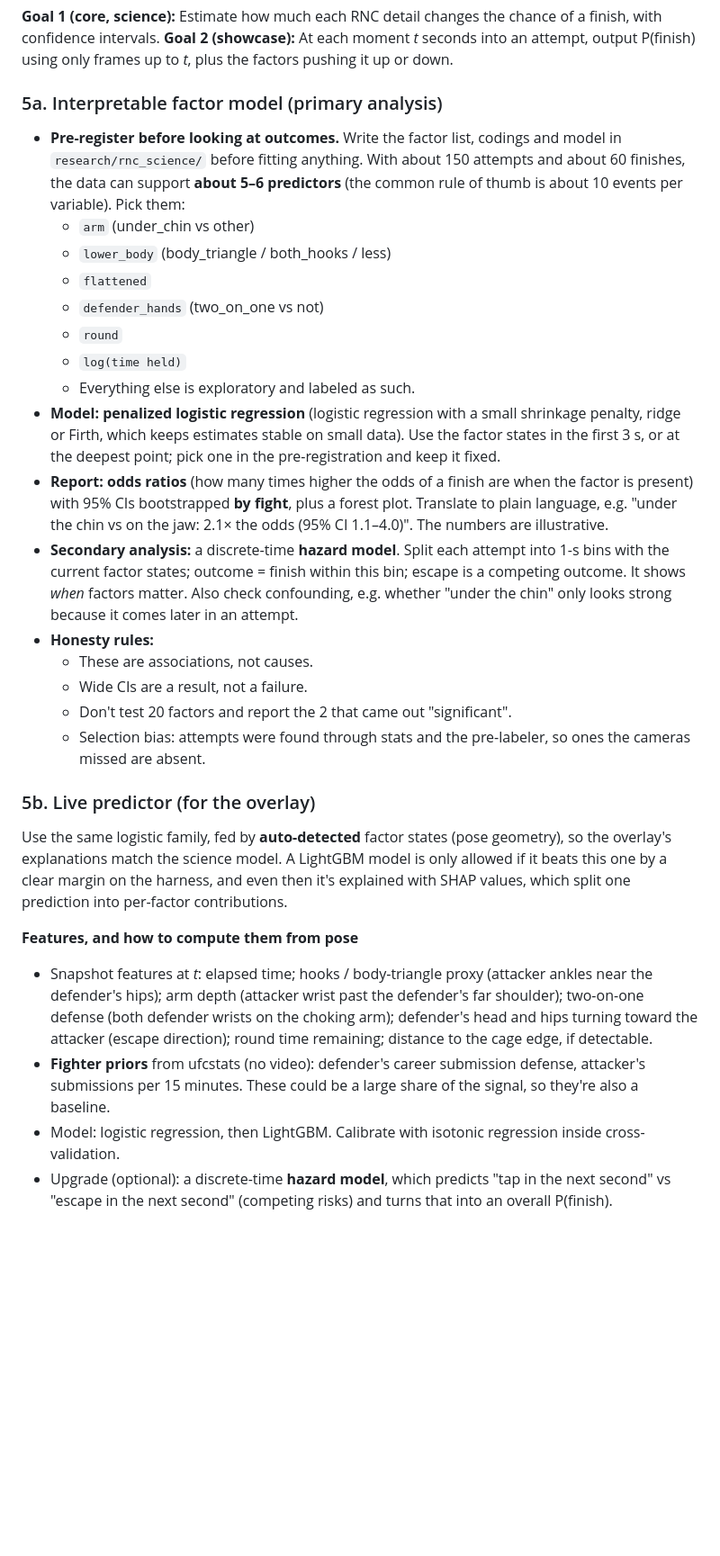
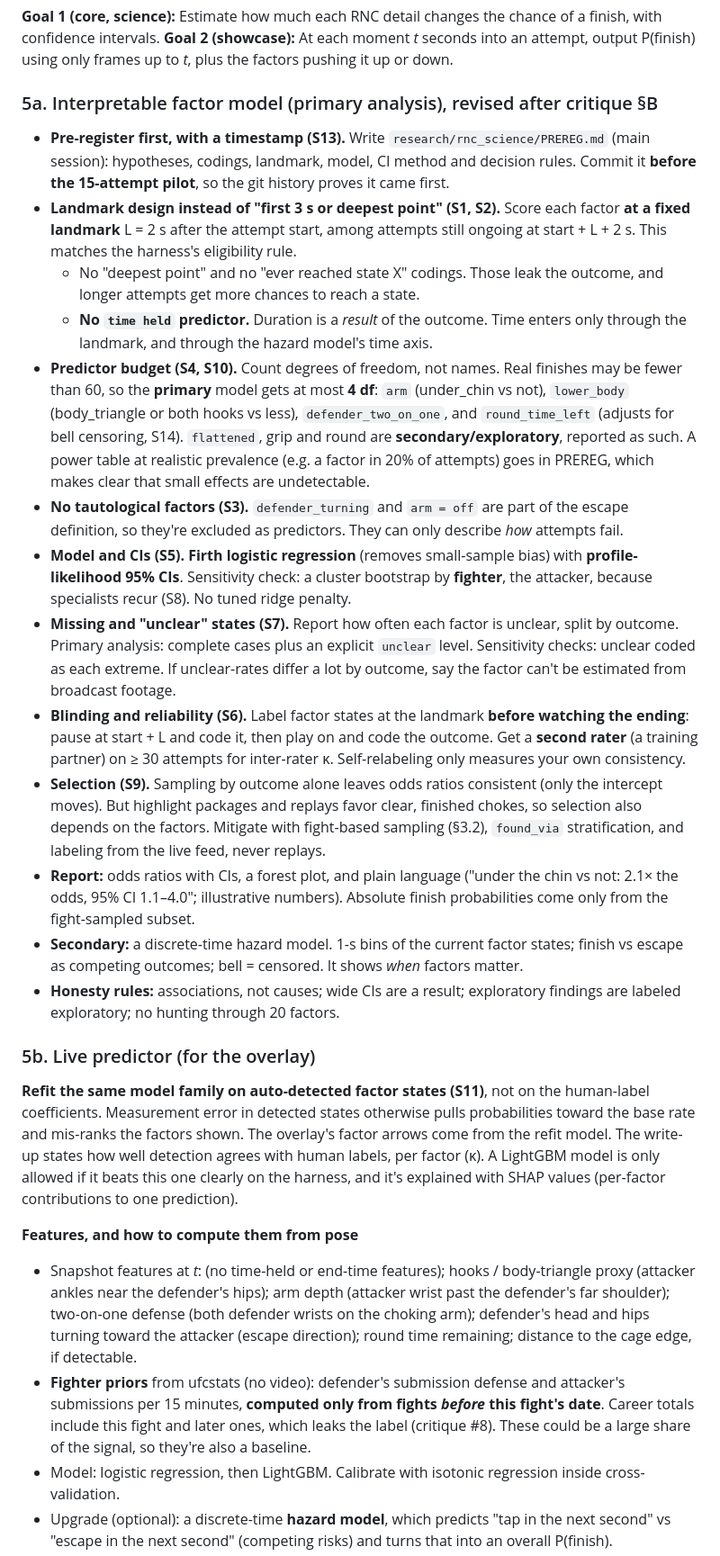
Before and after one commit to NathanielBierig/RNCV, a Markdown page: docs/PLAN.md, the part around one of its changes. Shown at 90% size. Rendered like a GitHub page; blank space fills up the shorter version.

Commit message:
Docs: update plan and directions per critique and science review
Co-Authored-By: Claude Opus 5.5 <noreply@anthropic.com>

```diff
--- a/docs/PLAN.md
+++ b/docs/PLAN.md
@@ -206,30 +180,28 @@ The per-attempt columns above (`hooks`, `choke_arm_depth`) give one value per at
 **Goal 1 (core, science):** Estimate how much each RNC detail changes the chance of a finish, with confidence intervals.
 **Goal 2 (showcase):** At each moment *t* seconds into an attempt, output P(finish) using only frames up to *t*, plus the factors pushing it up or down.
 
-### 5a. Interpretable factor model (primary analysis)
-- **Pre-register before looking at outcomes.** Write the factor list, codings and model in `research/rnc_science/` before fitting anything. With about 150 attempts and about 60 finishes, the data can support **about 5–6 predictors** (the common rule of thumb is about 10 events per variable). Pick them:
-  - `arm` (under_chin vs other)
-  - `lower_body` (body_triangle / both_hooks / less)
-  - `flattened`
-  - `defender_hands` (two_on_one vs not)
-  - `round`
-  - `log(time held)`
-  - Everything else is exploratory and labeled as such.
-- **Model:** **penalized logistic regression** (logistic regression with a small shrinkage penalty, ridge or Firth, which keeps estimates stable on small data). Use the factor states in the first 3 s, or at the deepest point; pick one in the pre-registration and keep it fixed.
-- **Report:** **odds ratios** (how many times higher the odds of a finish are when the factor is present) with 95% CIs bootstrapped **by fight**, plus a forest plot. Translate to plain language, e.g. "under the chin vs on the jaw: 2.1× the odds (95% CI 1.1–4.0)". The numbers are illustrative.
-- **Secondary analysis:** a discrete-time **hazard model**. Split each attempt into 1-s bins with the current factor states; outcome = finish within this bin; escape is a competing outcome. It shows *when* factors matter. Also check confounding, e.g. whether "under the chin" only looks strong because it comes later in an attempt.
-- **Honesty rules:**
-  - These are associations, not causes.
-  - Wide CIs are a result, not a failure.
-  - Don't test 20 factors and report the 2 that came out "significant".
-  - Selection bias: attempts were found through stats and the pre-labeler, so ones the cameras missed are absent.
+### 5a. Interpretable factor model (primary analysis), revised after critique §B
+
+- **Pre-register first, with a timestamp (S13).** Write `research/rnc_science/PREREG.md` (main session): hypotheses, codings, landmark, model, CI method and decision rules. Commit it **before the 15-attempt pilot**, so the git history proves it came first.
+- **Landmark design instead of "first 3 s or deepest point" (S1, S2).** Score each factor **at a fixed landmark** L = 2 s after the attempt start, among attempts still ongoing at start + L + 2 s. This matches the harness's eligibility rule.
+  - No "deepest point" and no "ever reached state X" codings. Those leak the outcome, and longer attempts get more chances to reach a state.
+  - **No `time held` predictor.** Duration is a *result* of the outcome. Time enters only through the landmark, and through the hazard model's time axis.
+- **Predictor budget (S4, S10).** Count degrees of freedom, not names. Real finishes may be fewer than 60, so the **primary** model gets at most **4 df**: `arm` (under_chin vs not), `lower_body` (body_triangle or both hooks vs less), `defender_two_on_one`, and `round_time_left` (adjusts for bell censoring, S14). `flattened`, grip and round are **secondary/exploratory**, reported as such. A power table at realistic prevalence (e.g. a factor in 20% of attempts) goes in PREREG, which makes clear that small effects are undetectable.
+- **No tautological factors (S3).** `defender_turning` and `arm = off` are part of the escape definition, so they're excluded as predictors. They can only describe *how* attempts fail.
+- **Model and CIs (S5).** **Firth logistic regression** (removes small-sample bias) with **profile-likelihood 95% CIs**. Sensitivity check: a cluster bootstrap by **fighter**, the attacker, because specialists recur (S8). No tuned ridge penalty.
+- **Missing and "unclear" states (S7).** Report how often each factor is unclear, split by outcome. Primary analysis: complete cases plus an explicit `unclear` level. Sensitivity checks: unclear coded as each extreme. If unclear-rates differ a lot by outcome, say the factor can't be estimated from broadcast footage.
+- **Blinding and reliability (S6).** Label factor states at the landmark **before watching the ending**: pause at start + L and code it, then play on and code the outcome. Get a **second rater** (a training partner) on ≥ 30 attempts for inter-rater κ. Self-relabeling only measures your own consistency.
+- **Selection (S9).** Sampling by outcome alone leaves odds ratios consistent (only the intercept moves). But highlight packages and replays favor clear, finished chokes, so selection also depends on the factors. Mitigate with fight-based sampling (§3.2), `found_via` stratification, and labeling from the live feed, never replays.
+- **Report:** odds ratios with CIs, a forest plot, and plain language ("under the chin vs not: 2.1× the odds, 95% CI 1.1–4.0"; illustrative numbers). Absolute finish probabilities come only from the fight-sampled subset.
+- **Secondary:** a discrete-time hazard model. 1-s bins of the current factor states; finish vs escape as competing outcomes; bell = censored. It shows *when* factors matter.
+- **Honesty rules:** associations, not causes; wide CIs are a result; exploratory findings are labeled exploratory; no hunting through 20 factors.
 
 ### 5b. Live predictor (for the overlay)
-Use the same logistic family, fed by **auto-detected** factor states (pose geometry), so the overlay's explanations match the science model. A LightGBM model is only allowed if it beats this one by a clear margin on the harness, and even then it's explained with SHAP values, which split one prediction into per-factor contributions.
+**Refit the same model family on auto-detected factor states (S11)**, not on the human-label coefficients. Measurement error in detected states otherwise pulls probabilities toward the base rate and mis-ranks the factors shown. The overlay's factor arrows come from the refit model. The write-up states how well detection agrees with human labels, per factor (κ). A LightGBM model is only allowed if it beats this one clearly on the harness, and it's explained with SHAP values (per-factor contributions to one prediction).
 
 **Features, and how to compute them from pose**
-- Snapshot features at *t*: elapsed time; hooks / body-triangle proxy (attacker ankles near the defender's hips); arm depth (attacker wrist past the defender's far shoulder); two-on-one defense (both defender wrists on the choking arm); defender's head and hips turning toward the attacker (escape direction); round time remaining; distance to the cage edge, if detectable.
-- **Fighter priors** from ufcstats (no video): defender's career submission defense, attacker's submissions per 15 minutes. These could be a large share of the signal, so they're also a baseline.
+- Snapshot features at *t*: (no time-held or end-time features); hooks / body-triangle proxy (attacker ankles near the defender's hips); arm depth (attacker wrist past the defender's far shoulder); two-on-one defense (both defender wrists on the choking arm); defender's head and hips turning toward the attacker (escape direction); round time remaining; distance to the cage edge, if detectable.
+- **Fighter priors** from ufcstats (no video): defender's submission defense and attacker's submissions per 15 minutes, **computed only from fights *before* this fight's date**. Career totals include this fight and later ones, which leaks the label (critique #8). These could be a large share of the signal, so they're also a baseline.
 - Model: logistic regression, then LightGBM. Calibrate with isotonic regression inside cross-validation.
 - Upgrade (optional): a discrete-time **hazard model**, which predicts "tap in the next second" vs "escape in the next second" (competing risks) and turns that into an overall P(finish).
 
```
Also changed, not shown: other parts of docs/PLAN.md (+40 -63 lines), docs/DIRECTIONS.md (+3 -0 lines).
